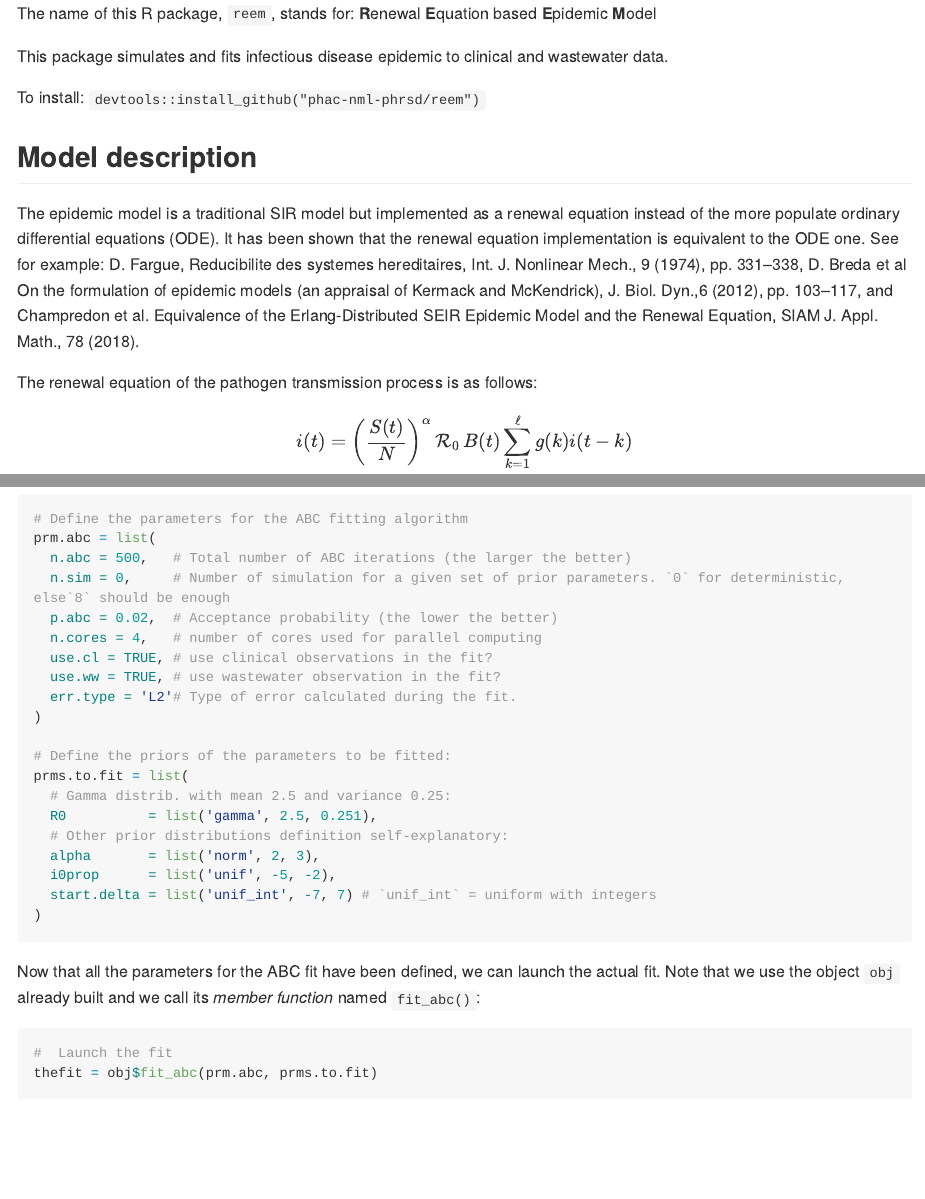
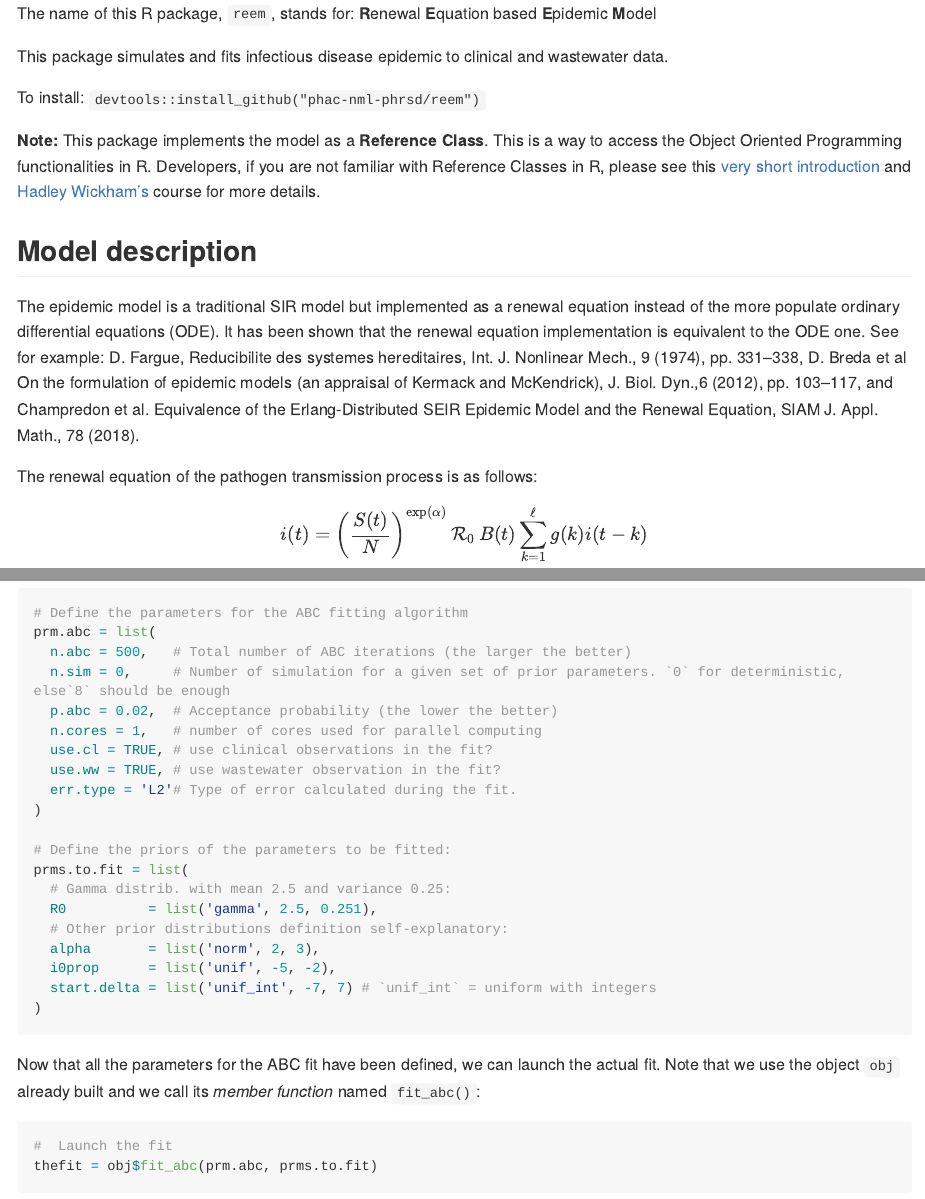
Before and after one commit to phac-nml-phrsd/reem, an R Markdown document (README.Rmd): the page in a window 1100 px wide, from its top, and a second part further down, joined at a grey line. Rendered offline with R 4.5, knitr and Pandoc, with nearby package versions; some code elsewhere in the file could not run offline; long lines of code are wrapped.

Commit message:
README fixes and notes

```diff
--- a/README.Rmd
+++ b/README.Rmd
@@ -16,6 +16,10 @@ clinical and wastewater data.
 To install: `devtools::install_github("phac-nml-phrsd/reem")`
 
 
+**Note:** This package implements the model as a __Reference Class__. This is a way to access the Object Oriented Programming functionalities in R.
+Developers, if you are not familiar with Reference Classes in R, please see this [very short introduction](https://www.datamentor.io/r-programming/reference-class) and [Hadley Wickham's](http://adv-r.had.co.nz/R5.html) course for more details.
+
+
 ## Model description
 
 The epidemic model is a traditional SIR model but implemented as a
@@ -135,7 +139,7 @@ prm.abc = list(
   n.abc = 500,   # Total number of ABC iterations (the larger the better)
   n.sim = 0,     # Number of simulation for a given set of prior parameters. `0` for deterministic, else`8` should be enough
   p.abc = 0.02,  # Acceptance probability (the lower the better)
-  n.cores = 4,   # number of cores used for parallel computing
+  n.cores = 1,   # number of cores used for parallel computing
   use.cl = TRUE, # use clinical observations in the fit?
   use.ww = TRUE, # use wastewater observation in the fit?
   err.type = 'L2'# Type of error calculated during the fit.
```
Also changed, not shown: README.md, README_files/figure-gfm/plot 2D posteriors-1.png, README_files/figure-gfm/plot fitted distances-1.png, README_files/figure-gfm/plot posteriors-1.png, README_files/figure-gfm/plot_epi-1.png, README_files/figure-gfm/plot_fit_results-1.png, README_files/figure-gfm/plot_fit_results-2.png, README.Rmd (2 more changed lines).
